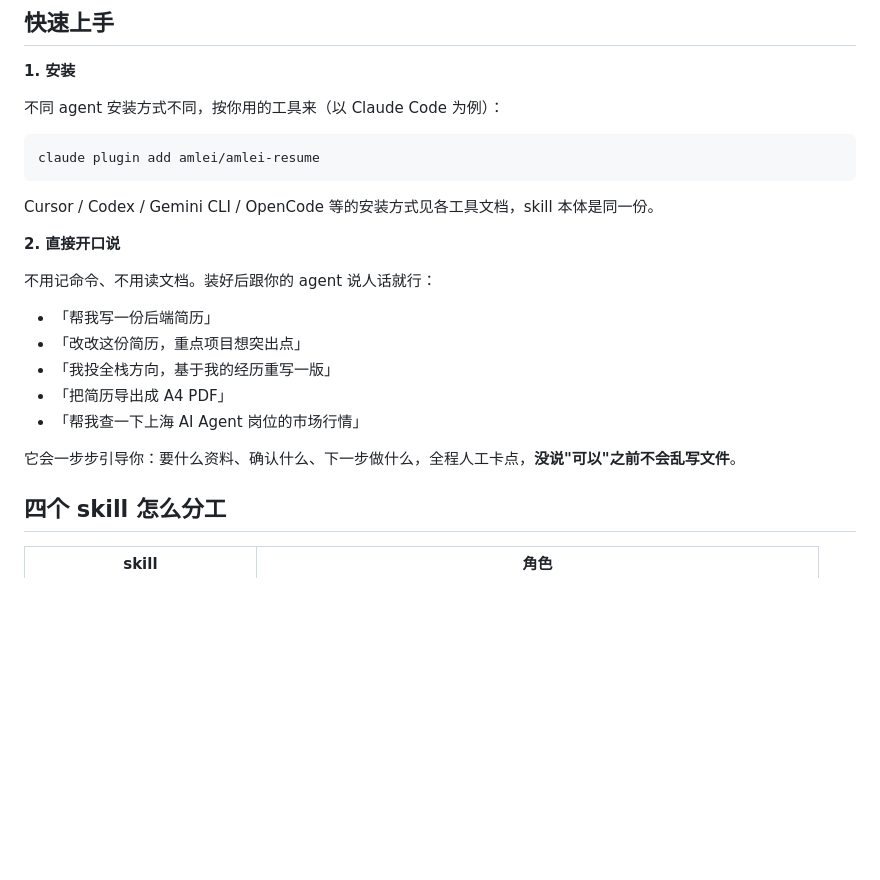
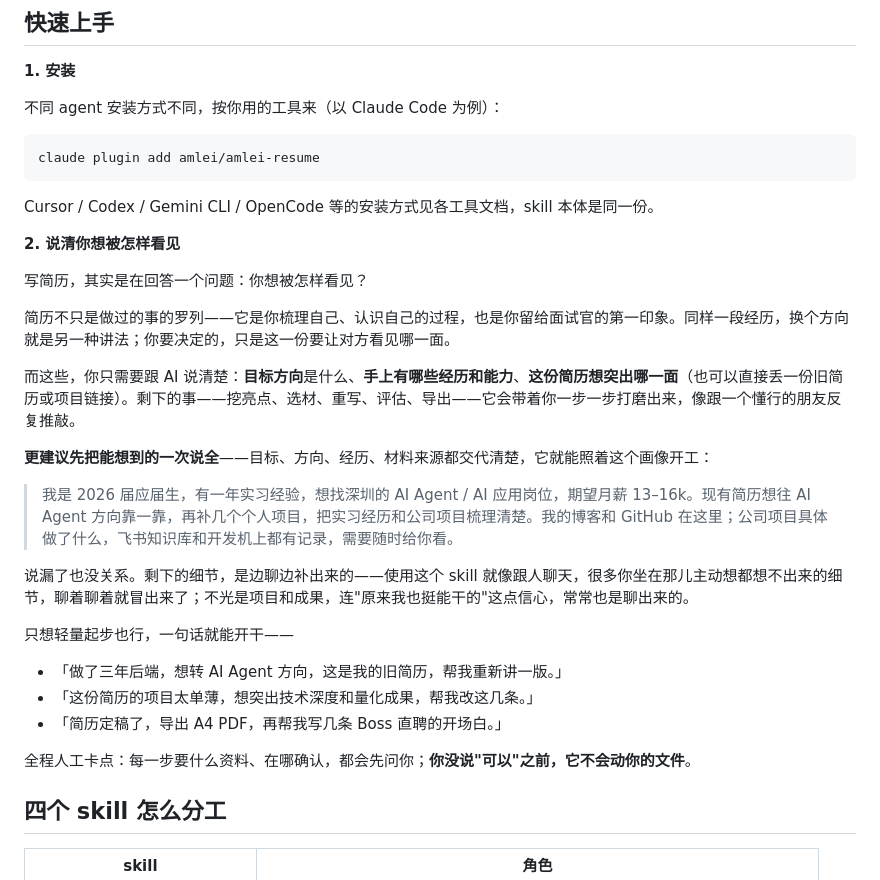
Before and after one commit to amlei/amlei-resume, a Markdown page: README.md, the part around the change. GitHub-like rendering; blank space fills up the shorter version.

Commit message:
docs: 新增 AGENTS.md、重写 README 快速上手、SKILL 规则领域无关化
- AGENTS.md：仓库导航、四个 skill 分层、脚本依赖矩阵、源 vs 运行时数据
- README：快速上手改为「说清你想被怎样看见」+ 完整使用示例（一次说全 → 边聊边补）
- SKILL.md：去领域绑定举例、links 示例改「作品集」、新增「写结果不写做法」易错点

```diff
--- a/README.md
+++ b/README.md
@@ -77,17 +77,27 @@ claude plugin add amlei/amlei-resume
 
 Cursor / Codex / Gemini CLI / OpenCode 等的安装方式见各工具文档，skill 本体是同一份。
 
-**2. 直接开口说**
+**2. 说清你想被怎样看见**
 
-不用记命令、不用读文档。装好后跟你的 agent 说人话就行：
+写简历，其实是在回答一个问题：你想被怎样看见？
 
-- 「帮我写一份后端简历」
-- 「改改这份简历，重点项目想突出点」
-- 「我投全栈方向，基于我的经历重写一版」
-- 「把简历导出成 A4 PDF」
-- 「帮我查一下上海 AI Agent 岗位的市场行情」
+简历不只是做过的事的罗列——它是你梳理自己、认识自己的过程，也是你留给面试官的第一印象。同样一段经历，换个方向就是另一种讲法；你要决定的，只是这一份要让对方看见哪一面。
 
-它会一步步引导你：要什么资料、确认什么、下一步做什么，全程人工卡点，**没说"可以"之前不会乱写文件**。
+而这些，你只需要跟 AI 说清楚：**目标方向**是什么、**手上有哪些经历和能力**、**这份简历想突出哪一面**（也可以直接丢一份旧简历或项目链接）。剩下的事——挖亮点、选材、重写、评估、导出——它会带着你一步一步打磨出来，像跟一个懂行的朋友反复推敲。
+
+**更建议先把能想到的一次说全**——目标、方向、经历、材料来源都交代清楚，它就能照着这个画像开工：
+
+> 我是 2026 届应届生，有一年实习经验，想找深圳的 AI Agent / AI 应用岗位，期望月薪 13–16k。现有简历想往 AI Agent 方向靠一靠，再补几个个人项目，把实习经历和公司项目梳理清楚。我的博客和 GitHub 在这里；公司项目具体做了什么，飞书知识库和开发机上都有记录，需要随时给你看。
+
+说漏了也没关系。剩下的细节，是边聊边补出来的——使用这个 skill 就像跟人聊天，很多你坐在那儿主动想都想不出来的细节，聊着聊着就冒出来了；不光是项目和成果，连"原来我也挺能干的"这点信心，常常也是聊出来的。
+
+只想轻量起步也行，一句话就能开干——
+
+- 「做了三年后端，想转 AI Agent 方向，这是我的旧简历，帮我重新讲一版。」
+- 「这份简历的项目太单薄，想突出技术深度和量化成果，帮我改这几条。」
+- 「简历定稿了，导出 A4 PDF，再帮我写几条 Boss 直聘的开场白。」
+
+全程人工卡点：每一步要什么资料、在哪确认，都会先问你；**你没说"可以"之前，它不会动你的文件**。
 
 ## 四个 skill 怎么分工
 
```
Also changed, not shown: AGENTS.md (added, +43 -0 lines), skills/amlei-resume/SKILL.md (+3 -2 lines).
